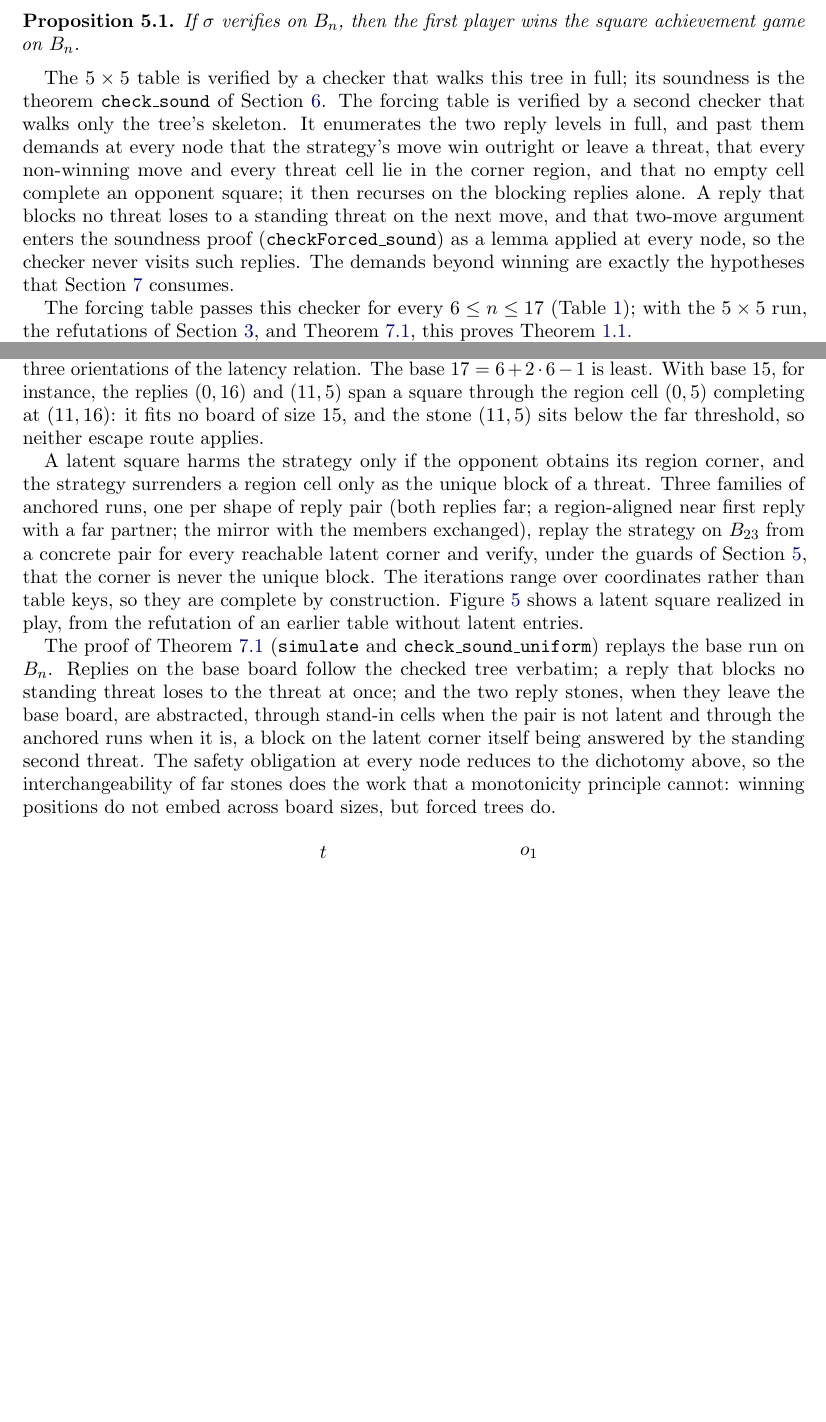
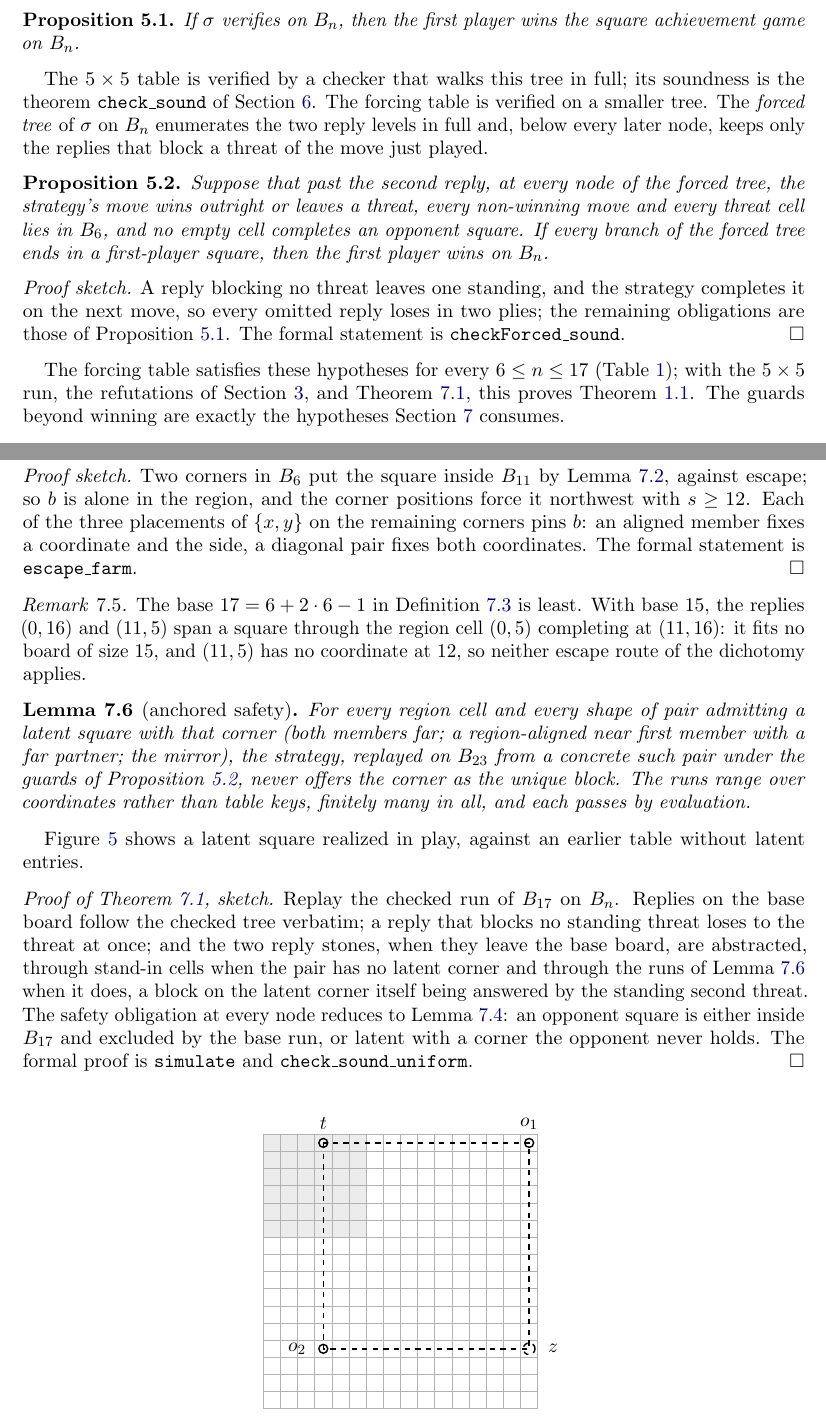
Before and after one commit to sean-reid/square-achievement, a LaTeX paper (paper/main.tex): two parts of pages 5 and 8 of 9, joined at a grey line, cut so that both start at the same text, the shorter picture padded with empty space. Compiled offline with pdfLaTeX.

Commit message:
docs: carry the argument in numbered mathematics
The forced tree gets a definition and its checker a proposition with
a two-line sketch; latency gets a definition, the dichotomy a lemma
with the uniqueness of the latent corner, the anchors a lemma, and
the simulation the proof of the theorem. The site's closing section
loses a quarter of its words.

```diff
--- a/paper/main.tex
+++ b/paper/main.tex
@@ -353,25 +351,36 @@ If $\sigma$ verifies on $\Board_n$, then the first player wins the
 square achievement game on $\Board_n$.
 \end{proposition}
 
-The $5 \times 5$ table is verified by a checker that walks this tree
-in full; its soundness is the theorem \texttt{check\_sound} of
-Section~\ref{sec:lean}. The forcing table is verified by a second
-checker that walks only the tree's skeleton. It enumerates the two
-reply levels in full, and past them demands at every node that the
-strategy's move win outright or leave a threat, that every
-non-winning move and every threat cell lie in the corner region, and
-that no empty cell complete an opponent square; it then recurses on
-the blocking replies alone. A reply that blocks no threat loses to a
-standing threat on the next move, and that two-move argument enters
-the soundness proof (\texttt{checkForced\_sound}) as a lemma applied
-at every node, so the checker never visits such replies. The demands
-beyond winning are exactly the hypotheses that
+The $5 \times 5$ table is verified by a checker that walks this
+tree in full; its soundness is the theorem \texttt{check\_sound} of
+Section~\ref{sec:lean}. The forcing table is verified on a smaller
+tree. The \emph{forced tree} of $\sigma$ on $\Board_n$ enumerates
+the two reply levels in full and, below every later node, keeps only
+the replies that block a threat of the move just played.
+
+\begin{proposition}\label{prop:forced}
+Suppose that past the second reply, at every node of the forced
+tree, the strategy's move wins outright or leaves a threat, every
+non-winning move and every threat cell lies in $\Board_6$, and no
+empty cell completes an opponent square. If every branch of the
+forced tree ends in a first-player square, then the first player
+wins on $\Board_n$.
+\end{proposition}
+
+\begin{proof}[Proof sketch]
+A reply blocking no threat leaves one standing, and the strategy
+completes it on the next move, so every omitted reply loses in two
+plies; the remaining obligations are those of
+Proposition~\ref{prop:verify}. The formal statement is
+\texttt{checkForced\_sound}.
+\end{proof}
+
+The forcing table satisfies these hypotheses for every
+$6 \le n \le 17$ (Table~\ref{tab:runs}); with the $5 \times 5$ run,
+the refutations of Section~\ref{sec:small}, and
+Theorem~\ref{thm:uniform}, this proves Theorem~\ref{thm:main}. The
+guards beyond winning are exactly the hypotheses
 Section~\ref{sec:uniform} consumes.
-
-The forcing table passes this checker for every $6 \le n \le 17$
-(Table~\ref{tab:runs}); with the $5 \times 5$ run, the refutations
-of Section~\ref{sec:small}, and Theorem~\ref{thm:uniform}, this
-proves Theorem~\ref{thm:main}.
 
 \begin{table}[ht]
 \centering
@@ -543,3 +542,0 @@ northwest corner, its side is at least $12$, and the reply pair
-determines the corner through one of the three orientations of the
-latency relation. The base $17 = 6 + 2 \cdot 6 - 1$ is least. With
-base $15$, for instance, the replies $(0,16)$ and $(11,5)$ span a
@@ -546,32 +562,48 @@ base $15$, for instance, the replies $(0,16)$ and $(11,5)$ span a
+\begin{proof}[Proof sketch]
+Two corners in $\Board_6$ put the square inside $\Board_{11}$ by
+Lemma~\ref{lem:span}, against escape; so $b$ is alone in the region,
+and the corner positions force it northwest with $s \ge 12$. Each of
+the three placements of $\{x, y\}$ on the remaining corners pins
+$b$: an aligned member fixes a coordinate and the side, a diagonal
+pair fixes both coordinates. The formal statement is
+\texttt{escape\_farm}.
+\end{proof}
+
+\begin{remark}
+The base $17 = 6 + 2 \cdot 6 - 1$ in Definition~\ref{def:latent} is
+least. With base $15$, the replies $(0,16)$ and $(11,5)$ span a
 square through the region cell $(0,5)$ completing at $(11,16)$: it
-fits no board of size $15$, and the stone $(11,5)$ sits below the
-far threshold, so neither escape route applies.
+fits no board of size $15$, and $(11,5)$ has no coordinate at
+$12$, so neither escape route of the dichotomy applies.
+\end{remark}
 
-A latent square harms the strategy only if the opponent obtains its
-region corner, and the strategy surrenders a region cell only as the
-unique block of a threat. Three families of anchored runs, one per
-shape of reply pair (both replies far; a region-aligned near first
-reply with a far partner; the mirror with the members exchanged),
-replay the strategy on $\Board_{23}$ from a concrete pair for every
-reachable latent corner and verify, under the guards of
-Section~\ref{sec:verify}, that the corner is never the unique block.
-The iterations range over coordinates rather than table keys, so
-they are complete by construction. Figure~\ref{fig:farm} shows a
-latent square realized in play, from the refutation of an earlier
-table without latent entries.
+\begin{lemma}[anchored safety]\label{lem:anchors}
+For every region cell and every shape of pair admitting a latent
+square with that corner (both members far; a region-aligned near
+first member with a far partner; the mirror), the strategy, replayed
+on $\Board_{23}$ from a concrete such pair under the guards of
+Proposition~\ref{prop:forced}, never offers the corner as the unique
+block. The runs range over coordinates rather than table keys,
+finitely many in all, and each passes by evaluation.
+\end{lemma}
 
-The proof of Theorem~\ref{thm:uniform} (\texttt{simulate} and
-\texttt{check\_sound\_uniform}) replays the base run on $\Board_n$.
-Replies on the base board follow the checked tree verbatim; a reply
-that blocks no standing threat loses to the threat at once; and the
-two reply stones, when they leave the base board, are abstracted,
-through stand-in cells when the pair is not latent and through the
-anchored runs when it is, a block on the latent corner itself being
-answered by the standing second threat. The safety obligation at
-every node reduces to the dichotomy above, so the interchangeability
-of far stones does the work that a monotonicity principle cannot:
-winning positions do not embed across board sizes, but forced trees
-do.
+Figure~\ref{fig:farm} shows a latent square realized in play,
+against an earlier table without latent entries.
+
+\begin{proof}[Proof of Theorem~\ref{thm:uniform}, sketch]
+Replay the checked run of $\Board_{17}$ on $\Board_n$. Replies on
+the base board follow the checked tree verbatim; a reply that blocks
+no standing threat loses to the threat at once; and the two reply
+stones, when they leave the base board, are abstracted, through
+stand-in cells when the pair has no latent corner and through the
+runs of Lemma~\ref{lem:anchors} when it does, a block on the latent
+corner itself being answered by the standing second threat. The
+safety obligation at every node reduces to
+Lemma~\ref{lem:dichotomy}: an opponent square is either inside
+$\Board_{17}$ and excluded by the base run, or latent with a corner
+the opponent never holds. The formal proof is \texttt{simulate} and
+\texttt{check\_sound\_uniform}.
+\end{proof}
 
 \begin{figure}[ht]
 \centering
```
Also changed, not shown: paper/main.tex (44 more changed lines), 1 other file.
